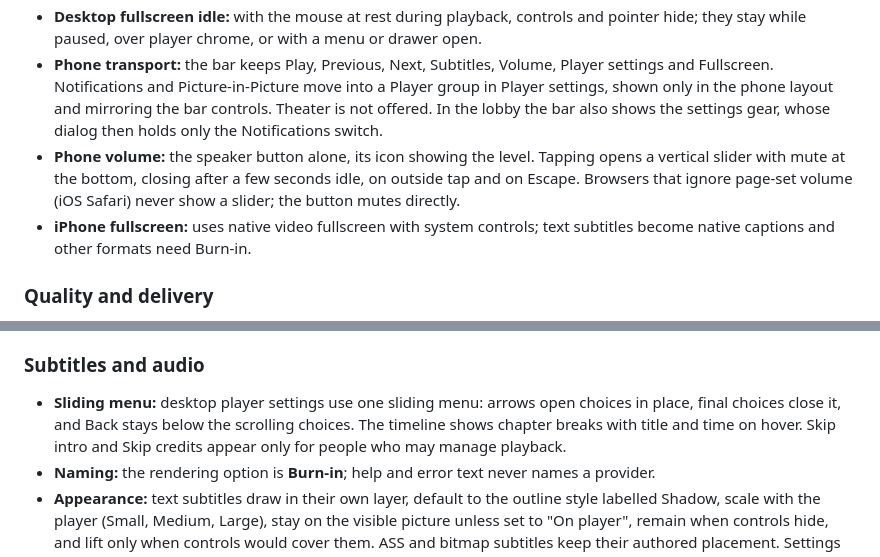
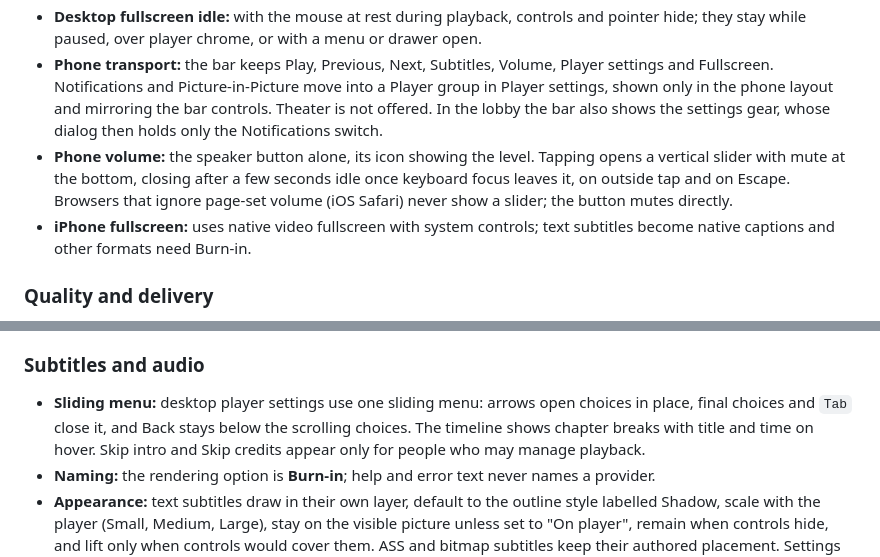
Before and after one commit to radbot44/uburoom, a Markdown page: docs/design-guide.md, 2 parts joined by grey strips. Drawn GitHub-style.

```diff
--- a/docs/design-guide.md
+++ b/docs/design-guide.md
@@ -91,7 +91,7 @@ A watch night is a room with a time on it: every event belongs to one saved room
 - **Personal toggles:** Mute, Captions, Picture-in-Picture and Theater report their state with `aria-pressed` and keep action labels.
 - **Desktop fullscreen idle:** with the mouse at rest during playback, controls and pointer hide; they stay while paused, over player chrome, or with a menu or drawer open.
 - **Phone transport:** the bar keeps Play, Previous, Next, Subtitles, Volume, Player settings and Fullscreen. Notifications and Picture-in-Picture move into a Player group in Player settings, shown only in the phone layout and mirroring the bar controls. Theater is not offered. In the lobby the bar also shows the settings gear, whose dialog then holds only the Notifications switch.
-- **Phone volume:** the speaker button alone, its icon showing the level. Tapping opens a vertical slider with mute at the bottom, closing after a few seconds idle, on outside tap and on Escape. Browsers that ignore page-set volume (iOS Safari) never show a slider; the button mutes directly.
+- **Phone volume:** the speaker button alone, its icon showing the level. Tapping opens a vertical slider with mute at the bottom, closing after a few seconds idle once keyboard focus leaves it, on outside tap and on Escape. Browsers that ignore page-set volume (iOS Safari) never show a slider; the button mutes directly.
 - **iPhone fullscreen:** uses native video fullscreen with system controls; text subtitles become native captions and other formats need Burn-in.
 
 ### Quality and delivery
@@ -102,7 +102,7 @@ A watch night is a room with a time on it: every event belongs to one saved room
 
 ### Subtitles and audio
 
-- **Sliding menu:** desktop player settings use one sliding menu: arrows open choices in place, final choices close it, and Back stays below the scrolling choices. The timeline shows chapter breaks with title and time on hover. Skip intro and Skip credits appear only for people who may manage playback.
+- **Sliding menu:** desktop player settings use one sliding menu: arrows open choices in place, final choices and `Tab` close it, and Back stays below the scrolling choices. The timeline shows chapter breaks with title and time on hover. Skip intro and Skip credits appear only for people who may manage playback.
 - **Naming:** the rendering option is **Burn-in**; help and error text never names a provider.
 - **Appearance:** text subtitles draw in their own layer, default to the outline style labelled Shadow, scale with the player (Small, Medium, Large), stay on the visible picture unless set to "On player", remain when controls hide, and lift only when controls would cover them. ASS and bitmap subtitles keep their authored placement. Settings offer colour presets, a hex input, a swatch, a background style selector (Off, Background, Shadow) and a brightness slider.
 - **Audio mode:** Normal, Dialogue or Night, with hints; entirely in the browser, affecting no one else.
```
Also changed, not shown: other parts of docs/design-guide.md (+3 -3 lines).
